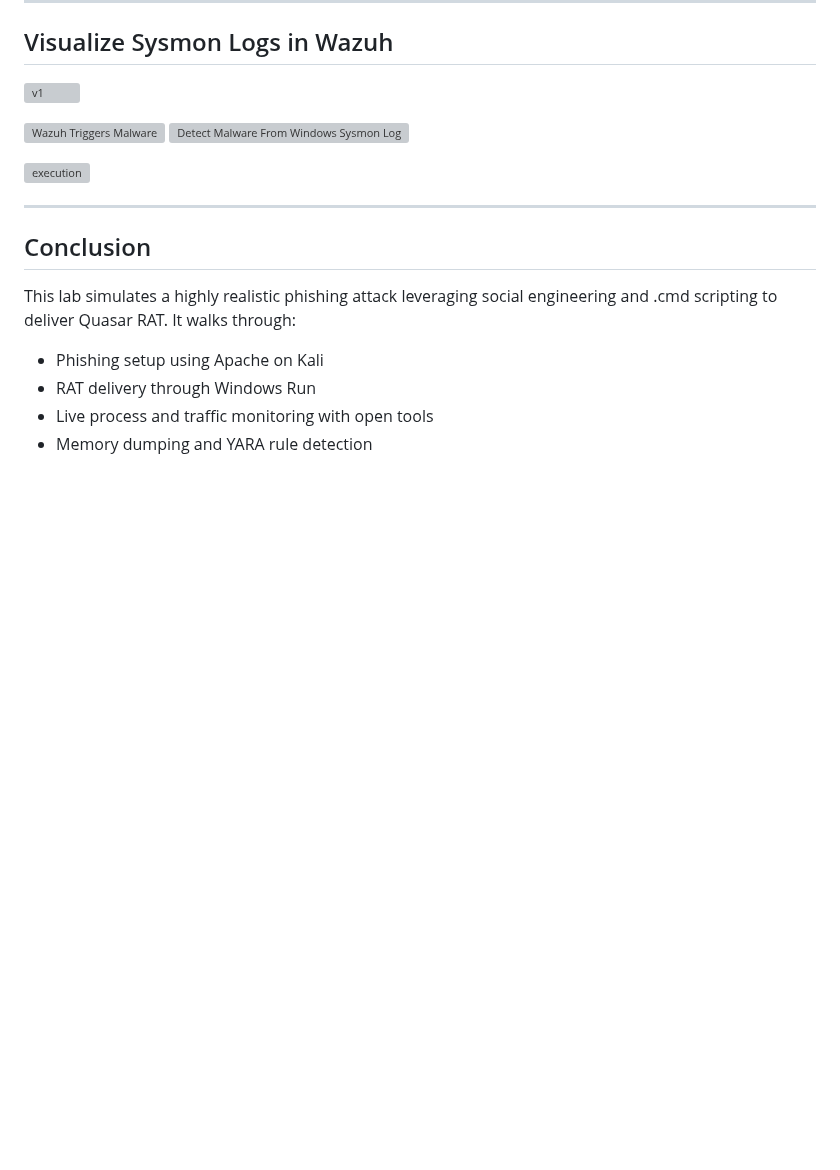
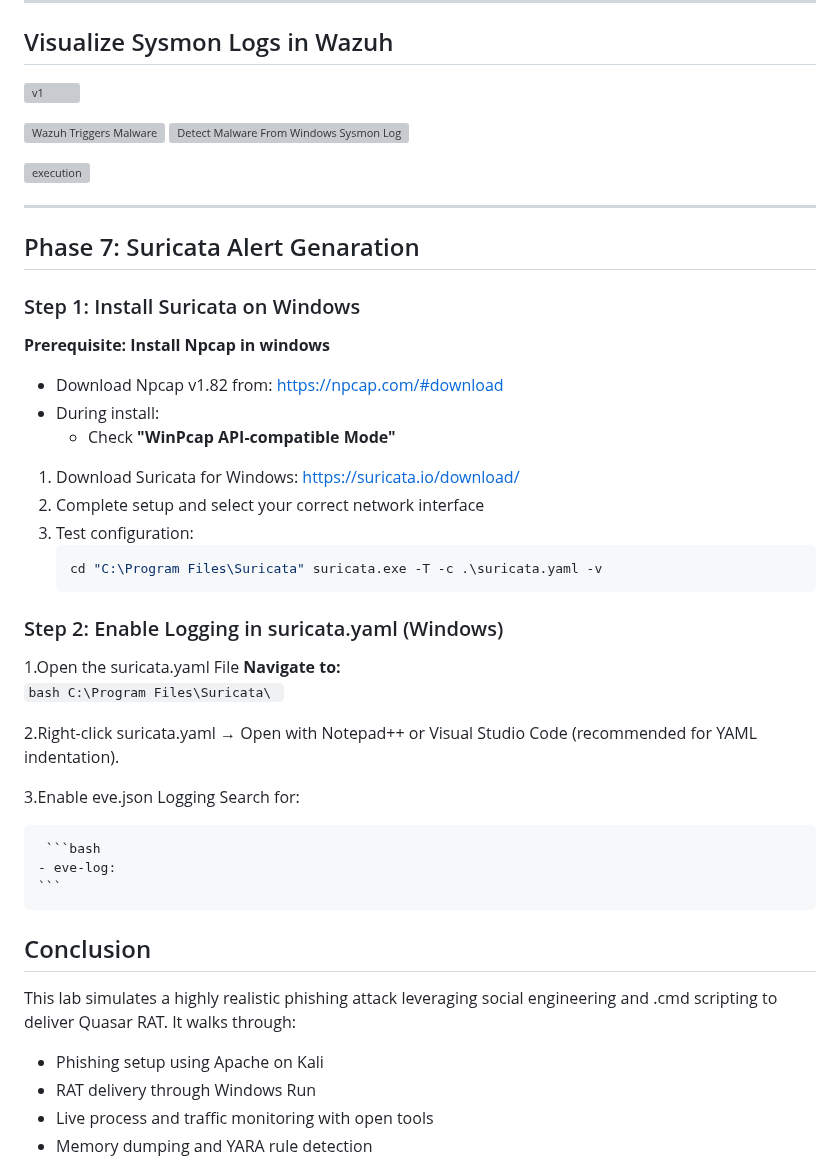
Before and after one commit to asaduzzamananik/ClickFix_Social_Engineering_in_Action_Detect_Quasar_RAT_with_YARA_Forge_Suricata_and_Wazuh, a Markdown page: README.md, the part around the change. GitHub-like rendering; blank space fills up the shorter version; grey boxes are pictures that could not be loaded.

````diff
--- a/README.md
+++ b/README.md
@@ -482,6 +482,43 @@ Restart-Service -Name wazuh
 
 ---
 
+## Phase 7: Suricata Alert Genaration
+
+### Step 1: Install Suricata on Windows
+
+**Prerequisite: Install Npcap in windows**
+  - Download Npcap v1.82 from: https://npcap.com/#download
+  - During install:
+      - Check **"WinPcap API-compatible Mode"**
+
+ 1. Download Suricata for Windows: https://suricata.io/download/
+ 2. Complete setup and select your correct network interface
+ 3. Test configuration:
+    ```bash
+    cd "C:\Program Files\Suricata" suricata.exe -T -c .\suricata.yaml -v
+    ```
+### Step 2: Enable Logging in suricata.yaml (Windows)
+  1.Open the suricata.yaml File
+    **Navigate to:**
+    ```bash
+    C:\Program Files\Suricata\
+    ```
+
+  2.Right-click suricata.yaml → Open with Notepad++ or Visual Studio Code (recommended for YAML indentation).
+
+  3.Enable eve.json Logging
+  Search for:
+
+     ```bash
+    - eve-log:
+    ```
+
+
+
+
+
+
+
 ## Conclusion
 This lab simulates a highly realistic phishing attack leveraging social engineering and .cmd scripting to deliver Quasar RAT. It walks through:
 
````
